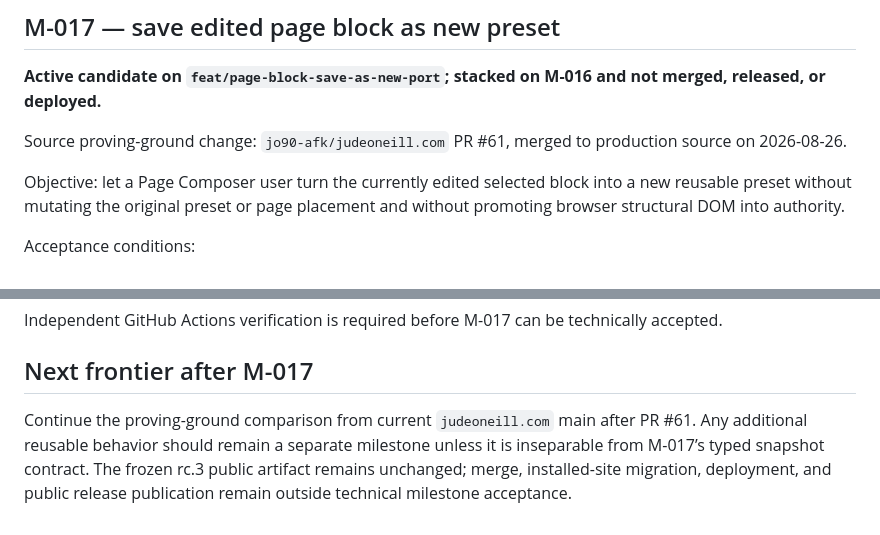
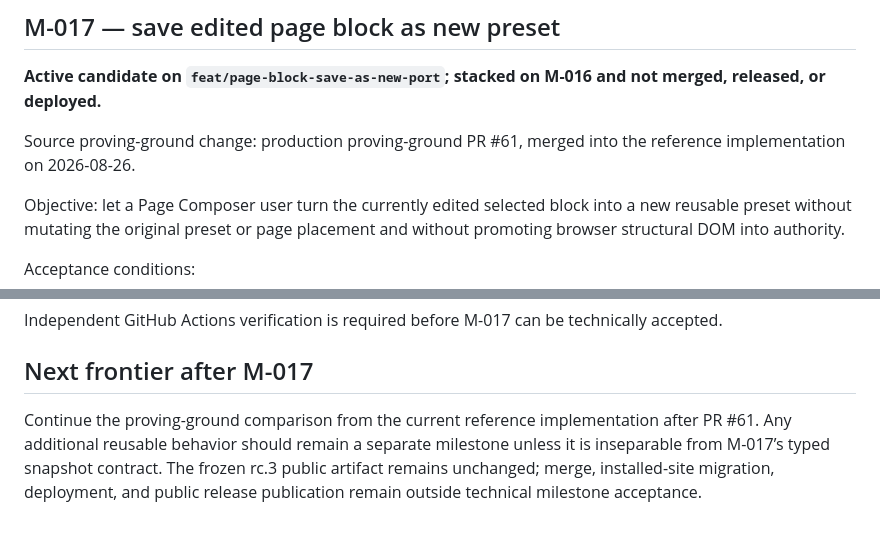
Before and after one commit to jo90-afk/ai-native-cms, a Markdown page: .lattice/PROJECT.md, 2 parts joined by grey strips. Drawn GitHub-style.

Commit message:
docs: keep M-017 proving-ground provenance public-safe

```diff
--- a/.lattice/PROJECT.md
+++ b/.lattice/PROJECT.md
@@ -94,7 +94,7 @@ M-016 remains independently replaceable as a stacked PR above M-015. Its technic
 
 **Active candidate on `feat/page-block-save-as-new-port`; stacked on M-016 and not merged, released, or deployed.**
 
-Source proving-ground change: `jo90-afk/judeoneill.com` PR #61, merged to production source on 2026-08-26.
+Source proving-ground change: production proving-ground PR #61, merged into the reference implementation on 2026-08-26.
 
 Objective: let a Page Composer user turn the currently edited selected block into a new reusable preset without mutating the original preset or page placement and without promoting browser structural DOM into authority.
 
@@ -124,4 +124,4 @@ Independent GitHub Actions verification is required before M-017 can be technica
 
 ## Next frontier after M-017
 
-Continue the proving-ground comparison from current `judeoneill.com` main after PR #61. Any additional reusable behavior should remain a separate milestone unless it is inseparable from M-017’s typed snapshot contract. The frozen rc.3 public artifact remains unchanged; merge, installed-site migration, deployment, and public release publication remain outside technical milestone acceptance.
+Continue the proving-ground comparison from the current reference implementation after PR #61. Any additional reusable behavior should remain a separate milestone unless it is inseparable from M-017’s typed snapshot contract. The frozen rc.3 public artifact remains unchanged; merge, installed-site migration, deployment, and public release publication remain outside technical milestone acceptance.
```
